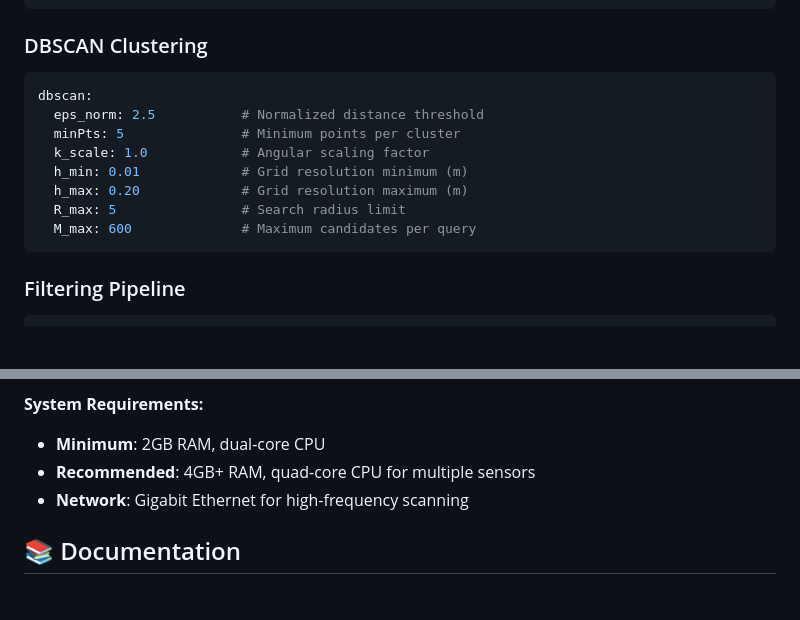
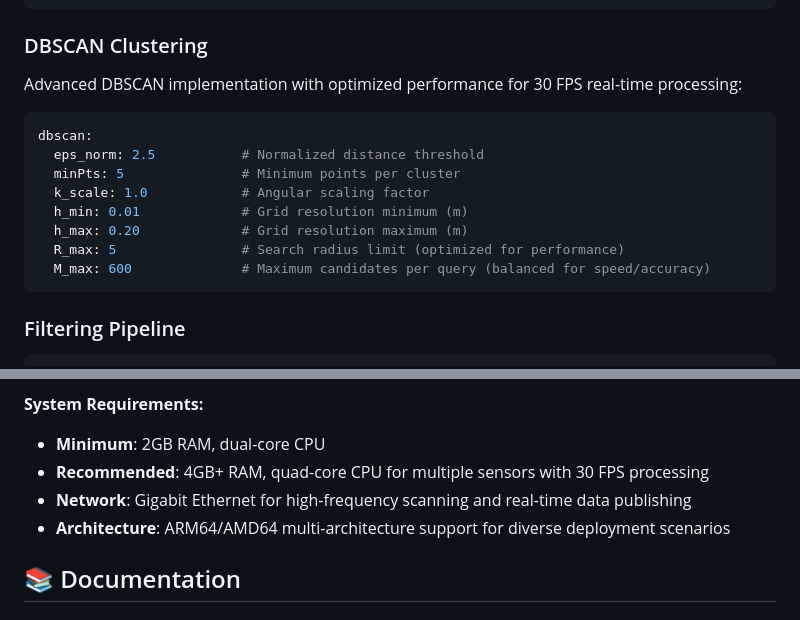
Before and after one commit to anno-git/hokuyohub, a Markdown page: README.md, 2 parts joined by grey strips. GitHub-like rendering; blank space fills up the shorter version.

````diff
--- a/README.md
+++ b/README.md
@@ -219,6 +243,8 @@ sensors:
 
 ### DBSCAN Clustering
 
+Advanced DBSCAN implementation with optimized performance for 30 FPS real-time processing:
+
 ```yaml
 dbscan:
   eps_norm: 2.5           # Normalized distance threshold
@@ -226,8 +252,8 @@ dbscan:
   k_scale: 1.0            # Angular scaling factor
   h_min: 0.01             # Grid resolution minimum (m)
   h_max: 0.20             # Grid resolution maximum (m)
-  R_max: 5                # Search radius limit
-  M_max: 600              # Maximum candidates per query
+  R_max: 5                # Search radius limit (optimized for performance)
+  M_max: 600              # Maximum candidates per query (balanced for speed/accuracy)
 ```
 
 ### Filtering Pipeline
@@ -408,8 +434,9 @@ This project is available under the MIT License.
 
 **System Requirements:**
 - **Minimum**: 2GB RAM, dual-core CPU
-- **Recommended**: 4GB+ RAM, quad-core CPU for multiple sensors
-- **Network**: Gigabit Ethernet for high-frequency scanning
+- **Recommended**: 4GB+ RAM, quad-core CPU for multiple sensors with 30 FPS processing
+- **Network**: Gigabit Ethernet for high-frequency scanning and real-time data publishing
+- **Architecture**: ARM64/AMD64 multi-architecture support for diverse deployment scenarios
 
 ## 📚 Documentation
 
````
Also changed, not shown: other parts of README.md (+47 -23 lines).
